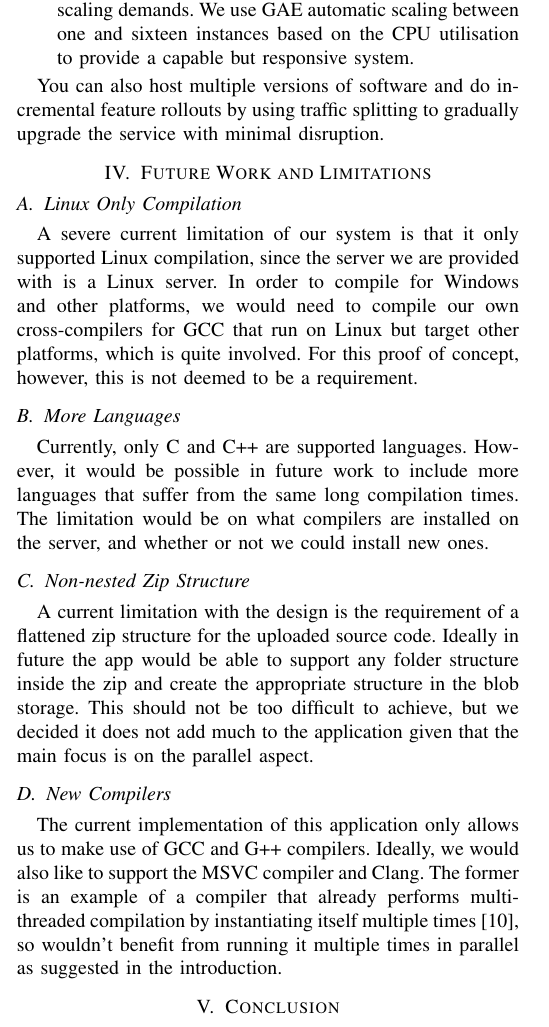
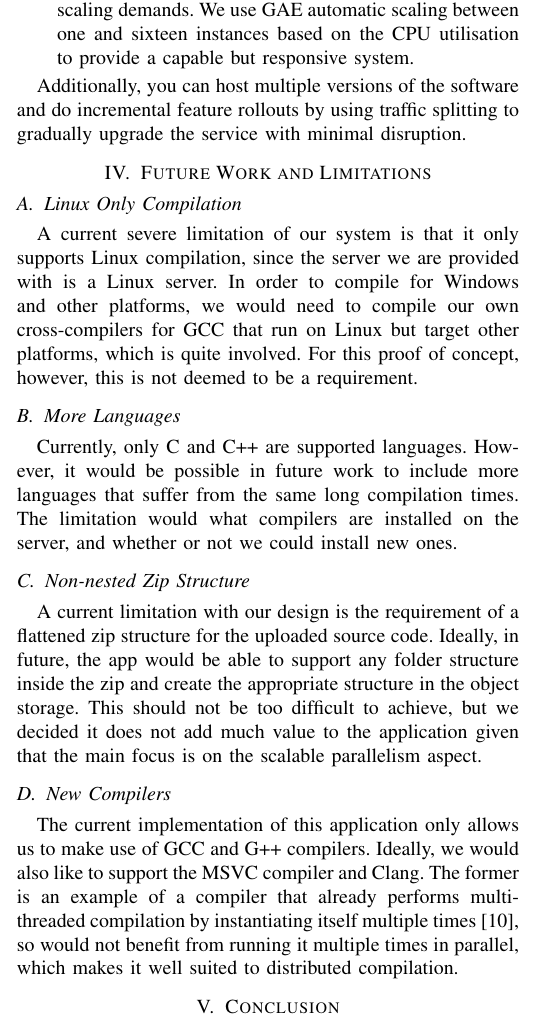
Before and after one commit to sr14978/cloud_computing, a LaTeX paper (cloudreport.tex): part of one column of page 3 of 4, cut so that both start at the same text. Compiled offline with pdfLaTeX.

Commit message:
quick push

```diff
--- a/cloudreport.tex
+++ b/cloudreport.tex
@@ -256,13 +256,13 @@ scaling between one and sixteen instances based on the CPU utilisation to
 provide a capable but responsive system.
 \end{itemize}
 
-You can also host multiple versions of software and do incremental feature
-rollouts by using traffic splitting to gradually upgrade the service with
+Additionally, you can host multiple versions of the software and do incremental
+feature rollouts by using traffic splitting to gradually upgrade the service with
 minimal disruption.
 
 \section{Future Work and Limitations}
 \subsection{Linux Only Compilation}
-A severe current limitation of our system is that it only supported Linux
+A current severe limitation of our system is that it only supports Linux
 compilation, since the server we are provided with is a Linux server. In order
 to compile for Windows and other platforms, we would need to compile our own
 cross-compilers for GCC that run on Linux but target other platforms, which is
@@ -271,22 +271,22 @@ requirement.
 \subsection{More Languages}
 Currently, only C and C++ are supported languages. However, it would be possible
 in future work to include more languages that suffer from the same long
-compilation times. The limitation would be on what compilers are installed on
+compilation times. The limitation would what compilers are installed on
 the server, and whether or not we could install new ones.
 \subsection{Non-nested Zip Structure}
-A current limitation with the design is the requirement of a flattened zip
-structure for the uploaded source code. Ideally in future the app would be able
-to support any folder structure inside the zip and create the appropriate
-structure in the blob storage. This should not be too difficult to achieve, but
-we decided it does not add much to the application given that the main focus is
-on the parallel aspect.
+A current limitation with our design is the requirement of a flattened zip
+structure for the uploaded source code. Ideally, in future, the app would be
+able to support any folder structure inside the zip and create the appropriate
+structure in the object storage. This should not be too difficult to achieve,
+but we decided it does not add much value to the application given that the main
+focus is on the scalable parallelism aspect.
 \subsection{New Compilers}
 The current implementation of this application only allows us to make use of GCC
 and G++ compilers. Ideally, we would also like to support the MSVC compiler and
 Clang. The former is an example of a compiler that already performs
 multi-threaded compilation by instantiating itself multiple times \cite{MSVC},
-so wouldn't benefit from running it multiple times in parallel as suggested in
-the introduction.
+so would not benefit from running it multiple times in parallel, which makes it
+well suited to distributed compilation.
 \section{Conclusion}
 In this paper we have presented a means to compile large projects whilst
 leveraging the scalable power of a cloud platform using micro-services. We have
```
